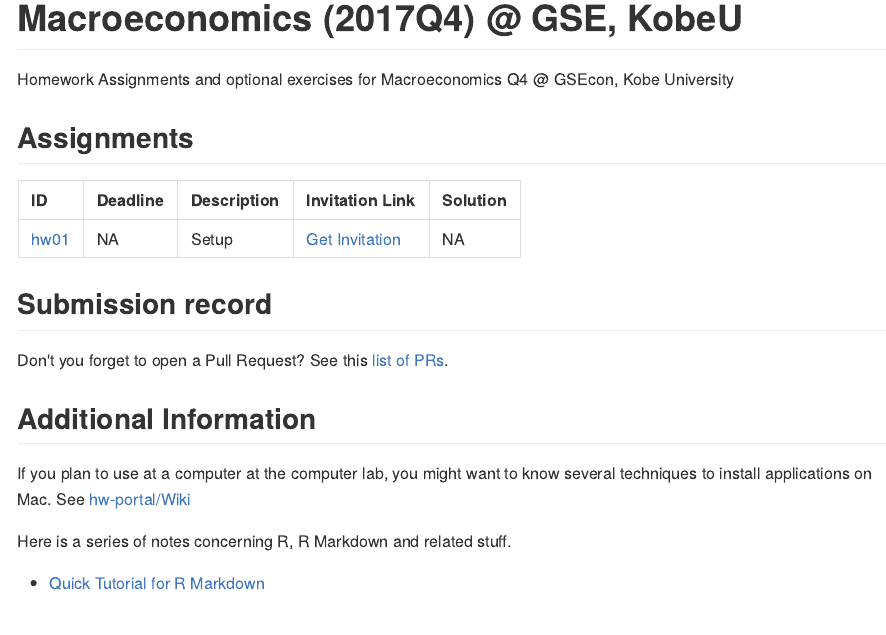
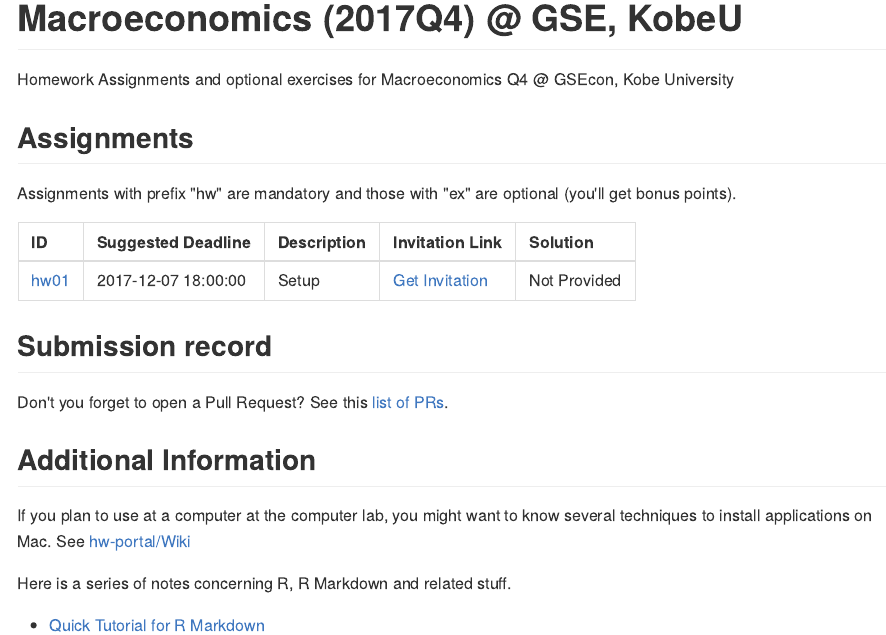
Before and after one commit to rokko-ma17q4/hw-portal, an R Markdown document (README.Rmd): the page in a window 1100 px wide, from its top. The pictures show the output file README.md that the author committed with the source, drawn offline in the style of GitHub.

````diff
--- a/README.Rmd
+++ b/README.Rmd
@@ -15,12 +15,14 @@
 
 ## Assignments
 
+Assignments with prefix "hw" are mandatory and those with "ex" are optional (you'll get bonus points).
+
 ```{r, echo=FALSE, warning=FALSE}
 pdata <- data %>%
   mutate(ID = paste0("[", ID, "](", org, ID ,")")) %>%
   mutate(`Invitation Link` = paste0("[Get Invitation]", "(", Link, ")")) %>%
-  select(ID, Deadline, Description, `Invitation Link`, Solution) %>%
-  arrange(lubridate::mdy_hm(Deadline))
+  select(ID, `Suggested Deadline`, Description, `Invitation Link`, Solution) %>%
+  arrange(lubridate::mdy_hm(`Suggested Deadline`))
 knitr::kable(pdata)
 ```
 
````
Also changed, not shown: README.md.
